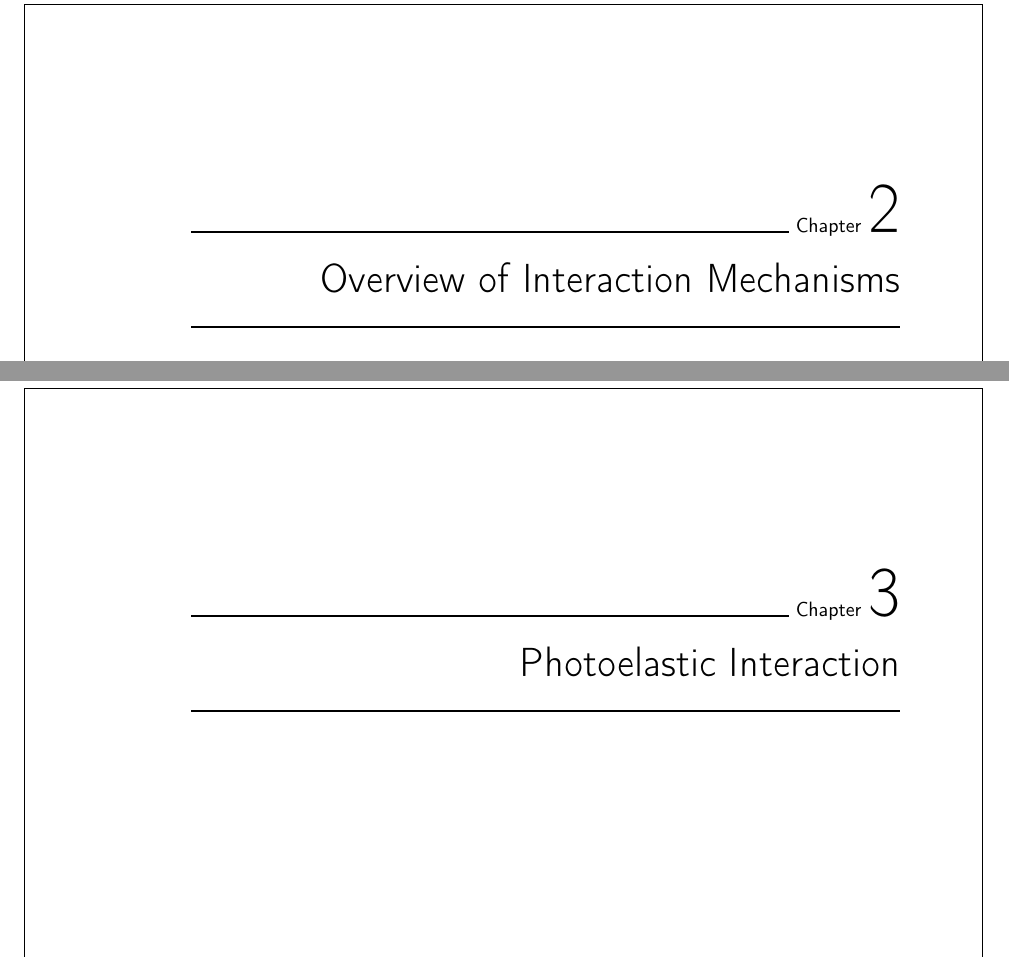
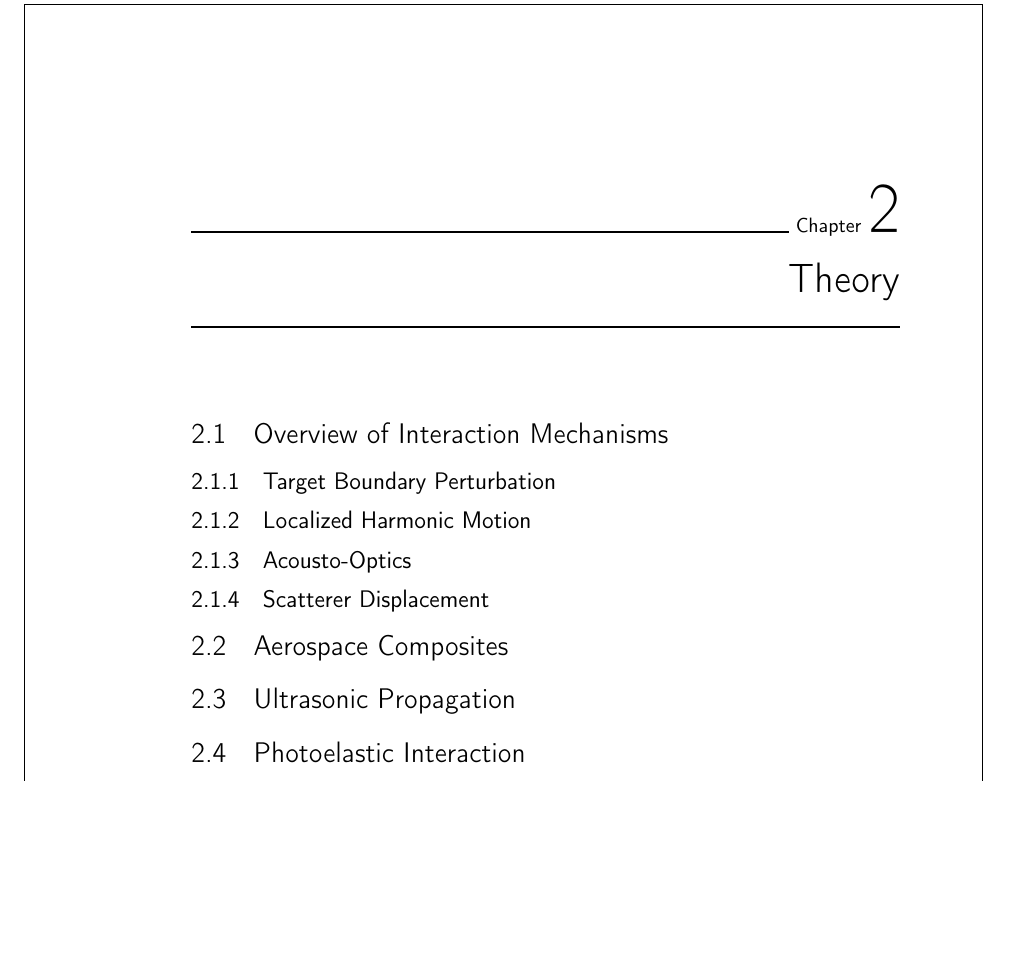
Before and after one commit to wing-0/Exjobb, a LaTeX thesis (Text/Report/report.tex): two parts of pages 12 and 13 of 18 before the commit and part of page 12 of 18 after it, the two joined at a grey line, cut so that both start at the same text, the shorter picture padded with empty space. Compiled offline with pdfLaTeX.

Commit message:
Change report organization a bit

```diff
--- a/Text/Report/report.tex
+++ b/Text/Report/report.tex
@@ -69,11 +69,25 @@
 
 	\section{Structure of report}
 
-	\chapter{Overview of Interaction Mechanisms}
+	\chapter{Theory}
 
-	\chapter{Photoelastic Interaction}
+	\section{Overview of Interaction Mechanisms}
 
-	\chapter{Localized Harmonic Motion}
+	\subsection{Target Boundary Perturbation}
+
+	\subsection{Localized Harmonic Motion}
+
+	\subsection{Acousto-Optics}
+
+	\subsection{Scatterer Displacement}
+
+	\section{Aerospace Composites}
+
+	\section{Ultrasonic Propagation}
+
+	\section{Photoelastic Interaction}
+
+	\section{Localized Harmonic Motion}
 
 	\chapter{Analytical Modeling}
 
```
Also changed, not shown: Text/Report/report.tex (9 more changed lines).
